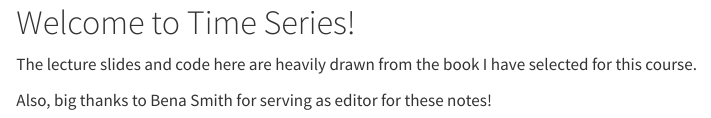
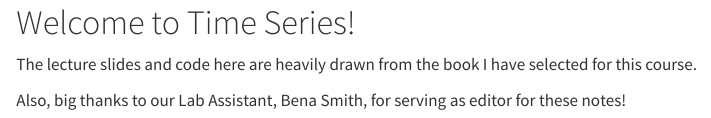
Before and after one commit to juliaSchedler/Stat416Fall24, a Quarto document (index.qmd): the page in a window 1100 px wide, from its top. Rendered offline with R 4.5, knitr and Pandoc in place of Quarto, with nearby package versions.

Commit message:
edit/test

```diff
--- a/index.qmd
+++ b/index.qmd
@@ -2,4 +2,4 @@
 
 The lecture slides and code here are heavily drawn from the book I have selected for this course.
 
-Also, big thanks to Bena Smith for serving as editor for these notes!
+Also, big thanks to our Lab Assistant, Bena Smith, for serving as editor for these notes!
```
